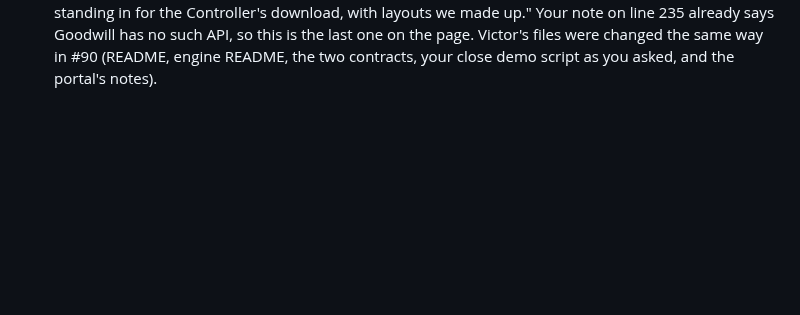
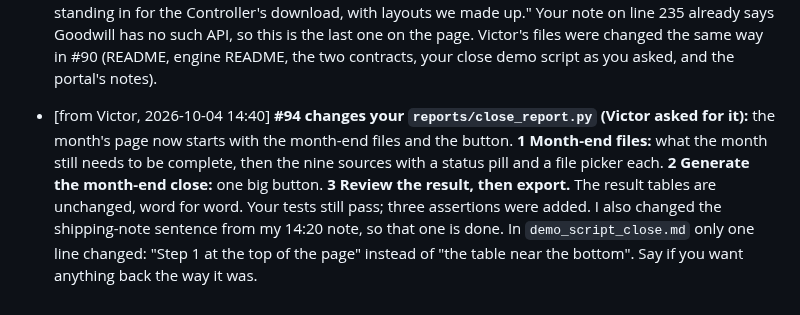
Before and after one commit to Garbanzos-con-chorizo/SprintHackND-team1, a Markdown page: docs/members/dani.md, the part around the change. Rendered like a GitHub page; blank space fills up the shorter version.

Commit message:
docs: note to Dani about #94 (her close page)
Co-Authored-By: Claude Opus 5.5 <noreply@anthropic.com>

```diff
--- a/docs/members/dani.md
+++ b/docs/members/dani.md
@@ -214,3 +214,4 @@ Found on the way:
 - [from Victor, 2026-10-04 13:35] **The pitch deck and the take's narration are on branch `victor/pitch-deck`, in `docs/pitch/deck-proposal/`, open for you to edit.** Start with its `README.md`. The deck itself is a Slides artifact (https://claude.ai/artifact/F1y3oyZP9vKm88Vn6Tqcti); Victor shares it with you from its Share menu, and `slides-artifact/` holds a copy of its files (one HTML file per slide, speaker notes in each). `narration.md` is the three-minute take: pulse, then your close, then the scorecard. **Please check its close part:** it runs your first two commands with `--inbox <month>/periodic --inbox out/close_sources/2026-09/inbox` (7, then 17 exceptions), then adds the two late reports from the portal panel (13). The single-inbox commands in `CLAUDE.md` give 6, 16 and 12. To work on it: `git fetch origin`, then `git worktree add ../deck victor/pitch-deck` (or `git checkout victor/pitch-deck`), and commit to that branch.
 - [from Victor, 2026-10-04 13:50] **PAGE: the pitch deck is open to all three of us; please contribute now** (follows my 13:35 note). Branch `victor/pitch-deck` (draft PR on GitHub), folder `docs/pitch/deck-proposal/`, its `README.md` says how. Orlando owns `docs/pitch/` and has the last word. What we most need from you: (1) the close part of `narration.md`: are the commands and the numbers (7, 17, then 13 with the late reports) the ones you want in the video, and does it still match the close page after your #79; (2) the "built versus used" text for the form, from the disclosures at the end of `narration.md`. To work on it: `git fetch origin`, then `git worktree add ../deck victor/pitch-deck`. Small commits, pull before you push, no force-push. First submission 15:00.
 - [from Victor, 2026-10-04 14:20] **One sentence on your close page still says "simulated APIs" (after decision 012):** `reports/close_report.py` line 263, in the shipping-cost note: "Both lookups come from simulated APIs with layouts we made up." Suggested: "Both lookups come from our simulators, standing in for the Controller's download, with layouts we made up." Your note on line 235 already says Goodwill has no such API, so this is the last one on the page. Victor's files were changed the same way in #90 (README, engine README, the two contracts, your close demo script as you asked, and the portal's notes).
+- [from Victor, 2026-10-04 14:40] **#94 changes your `reports/close_report.py` (Victor asked for it):** the month's page now starts with the month-end files and the button. **1 Month-end files:** what the month still needs to be complete, then the nine sources with a status pill and a file picker each. **2 Generate the month-end close:** one big button. **3 Review the result, then export.** The result tables are unchanged, word for word. Your tests still pass; three assertions were added. I also changed the shipping-note sentence from my 14:20 note, so that one is done. In `demo_script_close.md` only one line changed: "Step 1 at the top of the page" instead of "the table near the bottom". Say if you want anything back the way it was.
```
